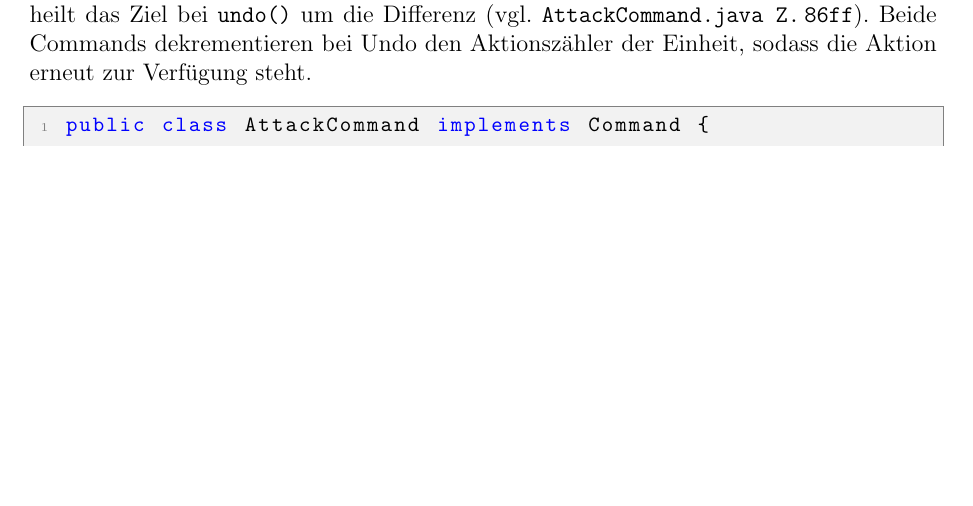
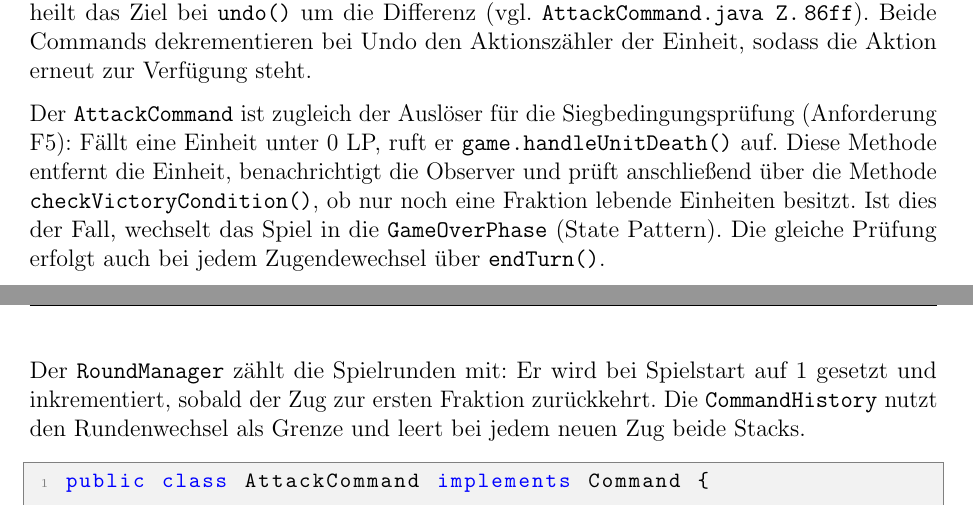
Before and after one commit to mmukex/elementarClash, a LaTeX document (docs/LaTeX/Doku.tex, which reads docs/LaTeX/Kap4_Implementierung.tex): part of page 32 of 39 before the commit and two parts of pages 32 and 33 of 40 after it, the two joined at a grey line, cut so that both start at the same text, the shorter picture padded with empty space. Compiled offline with pdfLaTeX.

Commit message:
elementarclash: improve documentation

```diff
--- a/docs/LaTeX/Kap4_Implementierung.tex
+++ b/docs/LaTeX/Kap4_Implementierung.tex
@@ -482,6 +482,15 @@ was die Spielbalance beeinträchtigen würde.
 \texttt{AttackCommand} speichert die Lebenspunkte des Ziels vor dem Angriff (\texttt{targetPreviousHealth}) und heilt das Ziel bei \texttt{undo()} um die Differenz (vgl. \texttt{AttackCommand.java Z.\,86ff}).
 Beide Commands dekrementieren bei Undo den Aktionszähler der Einheit, sodass die Aktion erneut zur Verfügung steht.
 
+Der \texttt{AttackCommand} ist zugleich der Auslöser für die Siegbedingungsprüfung (Anforderung F5): Fällt eine Einheit unter 0~LP,
+ruft er \texttt{game.handleUnitDeath()} auf. Diese Methode entfernt die Einheit, benachrichtigt die Observer und prüft
+anschließend über die Methode \texttt{checkVictoryCondition()}, ob nur noch eine Fraktion lebende Einheiten besitzt. Ist
+dies der Fall, wechselt das Spiel in die \texttt{GameOverPhase} (State Pattern). Die gleiche Prüfung erfolgt auch bei
+jedem Zugendewechsel über \texttt{endTurn()}.
+
+Der \texttt{RoundManager} zählt die Spielrunden mit: Er wird bei Spielstart auf~1 gesetzt und inkrementiert, sobald der Zug
+zur ersten Fraktion zurückkehrt. Die \texttt{CommandHistory} nutzt den Rundenwechsel als Grenze und leert bei jedem neuen Zug beide Stacks.
+
 \begin{lstlisting}[language=Java, caption={AttackCommand -- execute() und undo()}, label={lst:attack-command}]
 public class AttackCommand implements Command {
 
```
